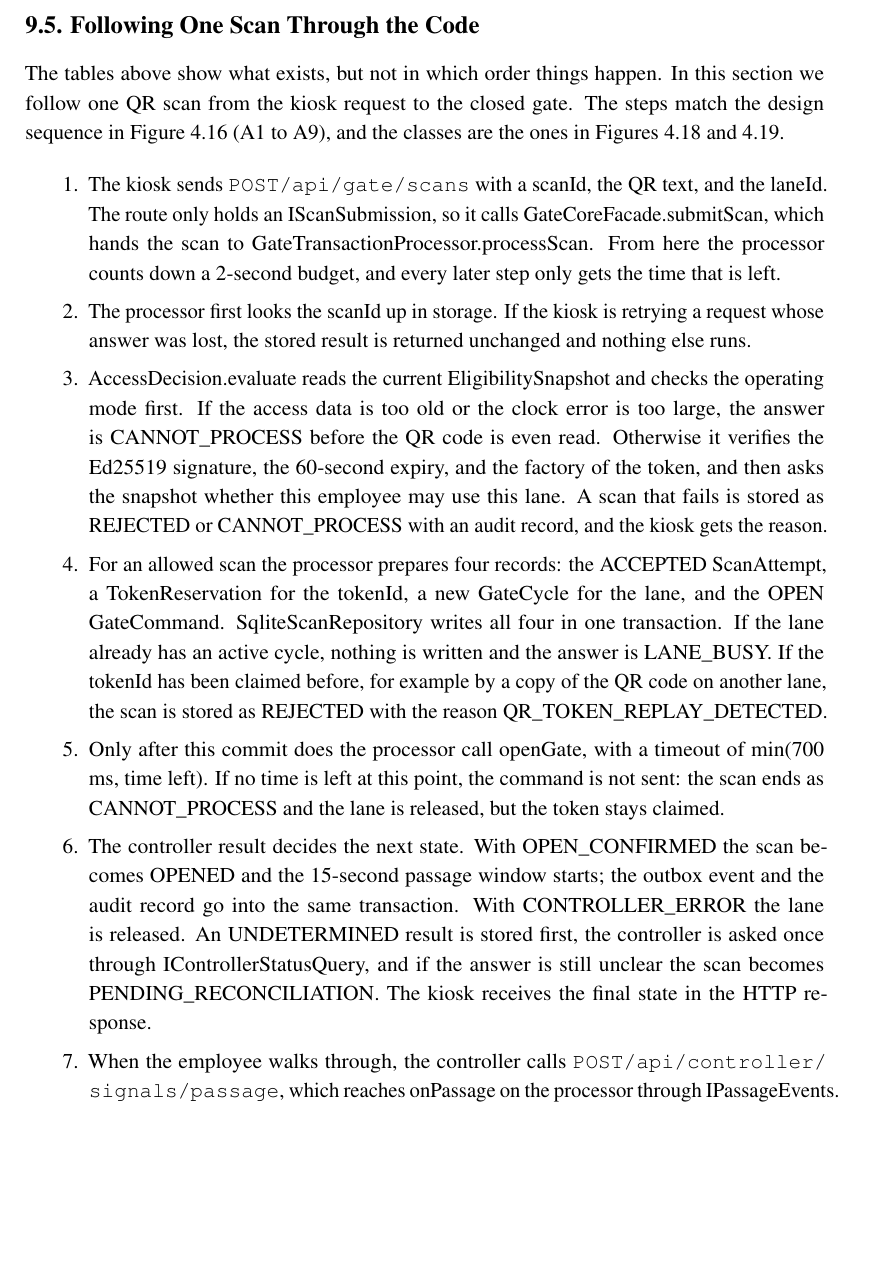
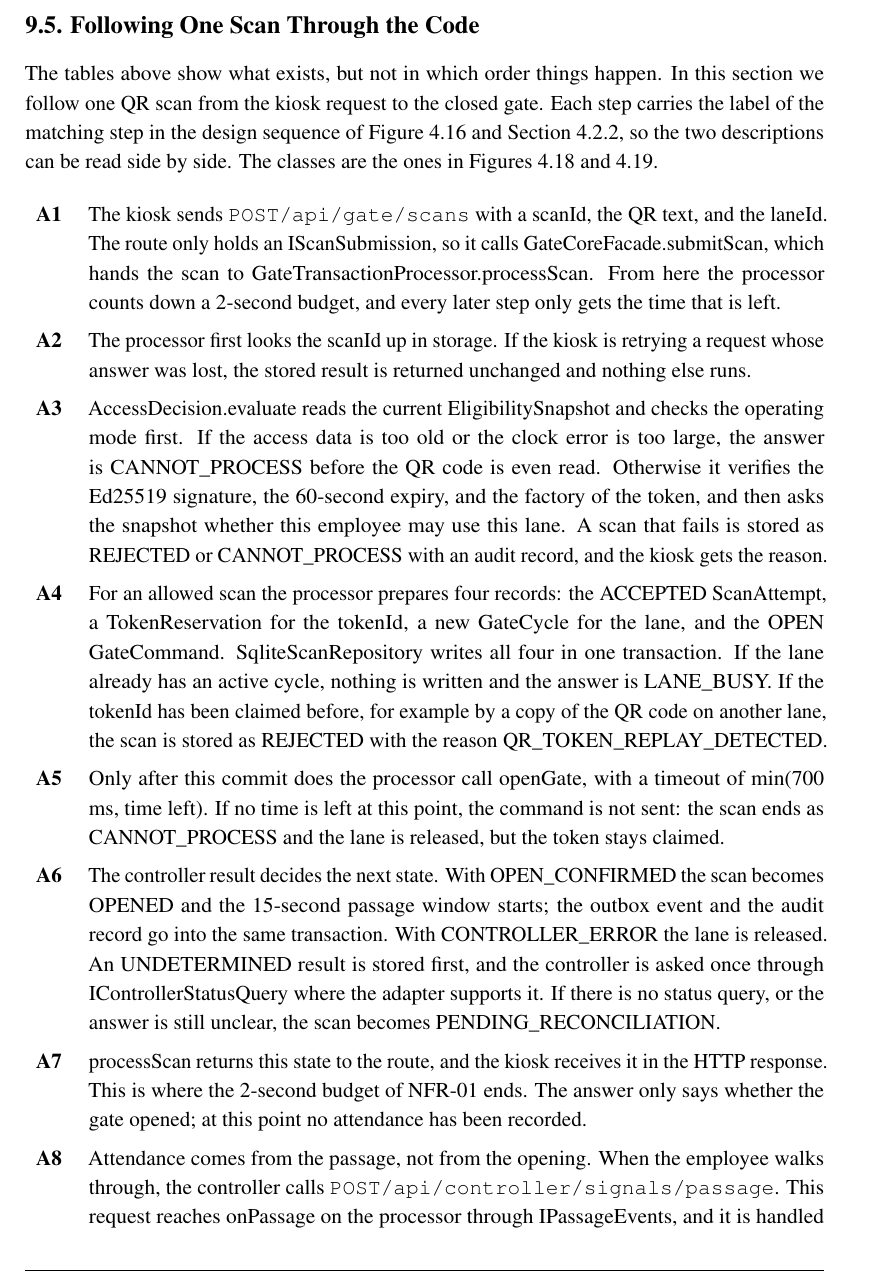
Before and after one commit to Khoavan1406-hub/tmc-qr-attendance-cc01-group1, a LaTeX document (report/main.tex, which reads report/chapters/task2.tex): part of page 141 of 149, cut so that both start at the same text, the shorter picture padded with empty space. Compiled offline with pdfLaTeX.

Commit message:
docs(report): label Ch.9 walkthrough A1-A9 as in Fig 4.16, fix overfull lines
Split the opening result (A6) from the kiosk answer (A7), put the missing
passage timeout under A8 as its alternative path, and keep closure as A9.
Update the IPassageWindowQuery reference to step A8, reword the LSP
paragraph to remove two overfull lines, clarify that only the complete
Flow B (HR approval, central resolution) lacks an end-to-end test, and drop
the blank line at end of file. Merged dev 0ffd2a9 first.

Co-Authored-By: Claude Opus 5.5 <noreply@anthropic.com>
Claude-Session: https://claude.ai/code/session_011HNWiCQLnxvdXUzXQqa6Zw

```diff
--- a/report/chapters/task2.tex
+++ b/report/chapters/task2.tex
@@ -239,19 +239,19 @@
 \phantomsection
 \addcontentsline{toc}{subsection}{9.5. Following One Scan Through the Code}
 
-The tables above show what exists, but not in which order things happen. In this section we follow one QR scan from the kiosk request to the closed gate. The steps match the design sequence in Figure 4.16 (A1 to A9), and the classes are the ones in Figures 4.18 and 4.19.
+The tables above show what exists, but not in which order things happen. In this section we follow one QR scan from the kiosk request to the closed gate. Each step carries the label of the matching step in the design sequence of Figure 4.16 and Section 4.2.2, so the two descriptions can be read side by side. The classes are the ones in Figures 4.18 and 4.19.
 
-\begin{enumerate}[leftmargin=36pt, itemsep=3pt, topsep=4pt, parsep=2pt]
-  \item The kiosk sends \code{POST /api/gate/scans} with a scanId, the QR text, and the laneId. The route only holds an IScanSubmission, so it calls GateCoreFacade.submitScan, which hands the scan to GateTransactionProcessor.processScan. From here the processor counts down a 2-second budget, and every later step only gets the time that is left.
-  \item The processor first looks the scanId up in storage. If the kiosk is retrying a request whose answer was lost, the stored result is returned unchanged and nothing else runs.
-  \item AccessDecision.evaluate reads the current EligibilitySnapshot and checks the operating mode first. If the access data is too old or the clock error is too large, the answer is CANNOT\_PROCESS before the QR code is even read. Otherwise it verifies the Ed25519 signature, the 60-second expiry, and the factory of the token, and then asks the snapshot whether this employee may use this lane. A scan that fails is stored as REJECTED or CANNOT\_PROCESS with an audit record, and the kiosk gets the reason.
-  \item For an allowed scan the processor prepares four records: the ACCEPTED ScanAttempt, a TokenReservation for the tokenId, a new GateCycle for the lane, and the OPEN GateCommand. SqliteScanRepository writes all four in one transaction. If the lane already has an active cycle, nothing is written and the answer is LANE\_BUSY. If the tokenId has been claimed before, for example by a copy of the QR code on another lane, the scan is stored as REJECTED with the reason QR\_TOKEN\_REPLAY\_DETECTED.
-  \item Only after this commit does the processor call openGate, with a timeout of min(700 ms, time left). If no time is left at this point, the command is not sent: the scan ends as CANNOT\_PROCESS and the lane is released, but the token stays claimed.
-  \item The controller result decides the next state. With OPEN\_CONFIRMED the scan becomes OPENED and the 15-second passage window starts; the outbox event and the audit record go into the same transaction. With CONTROLLER\_ERROR the lane is released. An UNDETERMINED result is stored first, the controller is asked once through IControllerStatusQuery, and if the answer is still unclear the scan becomes PENDING\_RECONCILIATION. The kiosk receives the final state in the HTTP response.
-  \item When the employee walks through, the controller calls \code{POST /api/controller/signals/passage}, which reaches onPassage on the processor through IPassageEvents. In one transaction the processor stores the PassageEvent and, if the scan is still OPENED and the window has not ended, the AttendanceTransaction. A passage that comes too late is still stored, but with the review reason LATE\_PASSAGE and without attendance.
-  \item LANE\_CLEAR arrives at \code{/api/controller/signals/lane-clear}. onLaneClear first stores CLOSE\_SENT and the closeCommandId, and only then calls closeGate. The lane becomes free again when the result is CLOSED.
-  \item If no PASSAGE arrives within 15 seconds, PassageTimeoutWorker, which wakes up every 0.25 seconds, makes the processor mark the cycle as NO\_PASSAGE and the scan as PENDING\_RECONCILIATION. The worker does not close the gate; closing still waits for LANE\_CLEAR.
-\end{enumerate}
+\begin{itemize}[leftmargin=36pt, labelwidth=22pt, labelsep=8pt, align=left, itemsep=3pt, topsep=4pt, parsep=2pt]
+  \item[\textbf{A1}] The kiosk sends \code{POST /api/gate/scans} with a scanId, the QR text, and the laneId. The route only holds an IScanSubmission, so it calls GateCoreFacade.submitScan, which hands the scan to GateTransactionProcessor.processScan. From here the processor counts down a 2-second budget, and every later step only gets the time that is left.
+  \item[\textbf{A2}] The processor first looks the scanId up in storage. If the kiosk is retrying a request whose answer was lost, the stored result is returned unchanged and nothing else runs.
+  \item[\textbf{A3}] AccessDecision.evaluate reads the current EligibilitySnapshot and checks the operating mode first. If the access data is too old or the clock error is too large, the answer is CANNOT\_PROCESS before the QR code is even read. Otherwise it verifies the Ed25519 signature, the 60-second expiry, and the factory of the token, and then asks the snapshot whether this employee may use this lane. A scan that fails is stored as REJECTED or CANNOT\_PROCESS with an audit record, and the kiosk gets the reason.
+  \item[\textbf{A4}] For an allowed scan the processor prepares four records: the ACCEPTED ScanAttempt, a TokenReservation for the tokenId, a new GateCycle for the lane, and the OPEN GateCommand. SqliteScanRepository writes all four in one transaction. If the lane already has an active cycle, nothing is written and the answer is LANE\_BUSY. If the tokenId has been claimed before, for example by a copy of the QR code on another lane, the scan is stored as REJECTED with the reason QR\_TOKEN\_REPLAY\_DETECTED.
+  \item[\textbf{A5}] Only after this commit does the processor call openGate, with a timeout of min(700 ms, time left). If no time is left at this point, the command is not sent: the scan ends as CANNOT\_PROCESS and the lane is released, but the token stays claimed.
+  \item[\textbf{A6}] The controller result decides the next state. With OPEN\_CONFIRMED the scan becomes OPENED and the 15-second passage window starts; the outbox event and the audit record go into the same transaction. With CONTROLLER\_ERROR the lane is released. An UNDETERMINED result is stored first, and the controller is asked once through IControllerStatusQuery where the adapter supports it. If there is no status query, or the answer is still unclear, the scan becomes PENDING\_RECONCILIATION.
+  \item[\textbf{A7}] processScan returns this state to the route, and the kiosk receives it in the HTTP response. This is where the 2-second budget of NFR-01 ends. The answer only says whether the gate opened; at this point no attendance has been recorded.
+  \item[\textbf{A8}] Attendance comes from the passage, not from the opening. When the employee walks through, the controller calls \code{POST /api/controller/signals/passage}. This request reaches onPassage on the processor through IPassageEvents, and it is handled on its own, separately from the kiosk request. In one transaction the processor stores the PassageEvent and, if the scan is still OPENED and the window has not ended, the AttendanceTransaction. A passage that comes too late is still stored, but with the review reason LATE\_PASSAGE and without attendance. If no PASSAGE arrives at all, PassageTimeoutWorker, which wakes up every 0.25 seconds, makes the processor mark the cycle as NO\_PASSAGE and the scan as PENDING\_RECONCILIATION once the 15 seconds are over. The worker does not close the gate.
+  \item[\textbf{A9}] Closing waits for LANE\_CLEAR, whether or not a passage was recorded. The signal arrives at \code{/api/controller/signals/lane-clear}, and onLaneClear first stores CLOSE\_SENT and the closeCommandId. Only then does it call closeGate. The lane becomes free again when the result is CLOSED.
+\end{itemize}
 
 We also ran these steps by hand against the server started with \texttt{uvicorn} (demo mode, SQLite in memory), using the demo endpoint to get a signed QR code for employee EMP-001. The answers matched the steps above. The first scan on LANE-BD-01 returned the state OPENED with the reason OPEN\_CONFIRMED and a commandId. The same QR code scanned on LANE-BD-02 returned REJECTED with QR\_TOKEN\_REPLAY\_DETECTED. After we sent PASSAGE and LANE\_CLEAR for that commandId, \code{/api/demo/attendance-transactions} listed exactly one attendance record for EMP-001, linked to the first scan and its passage event, with the direction ENTRY.
 
```
Also changed, not shown: report/chapters/task2.tex (6 more changed lines).
